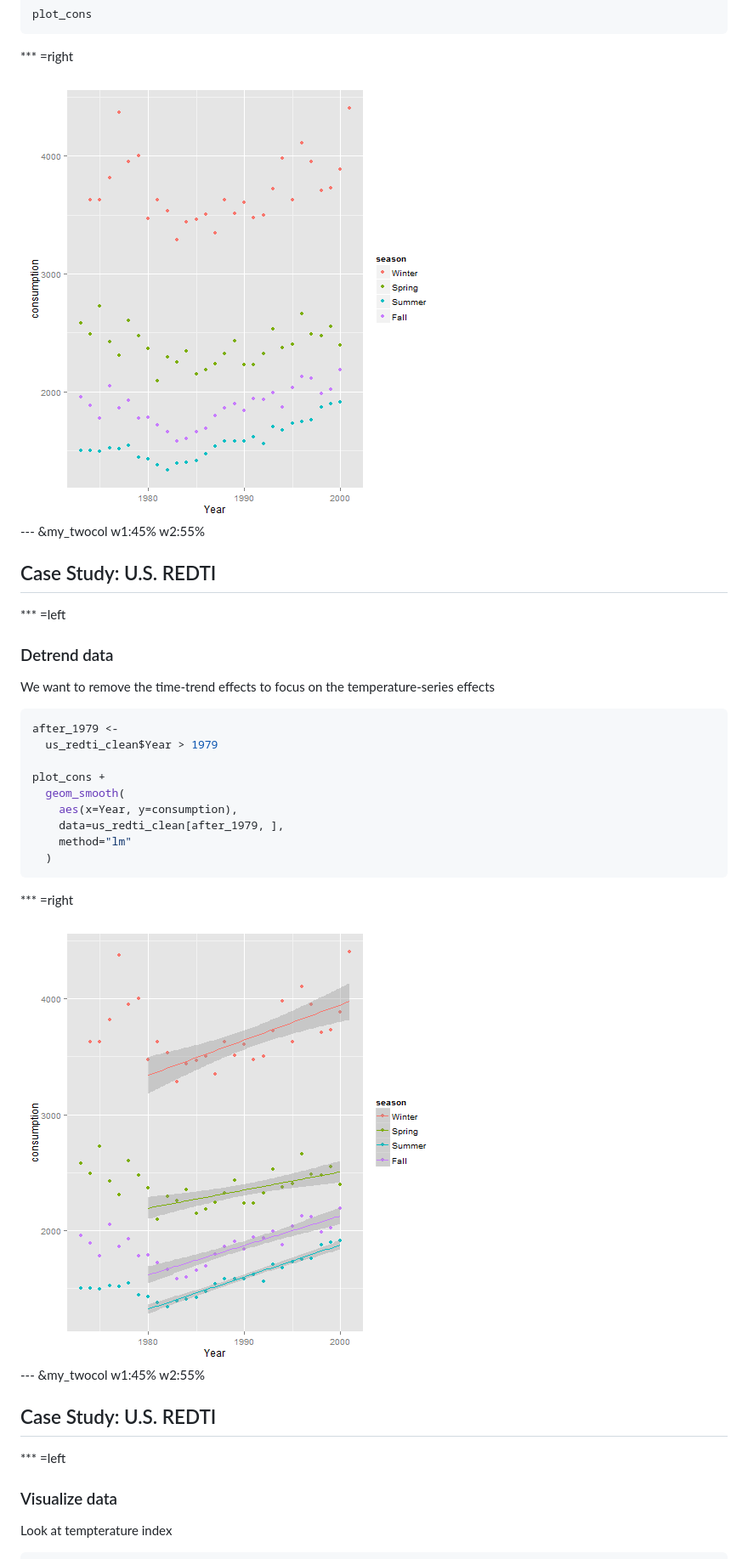
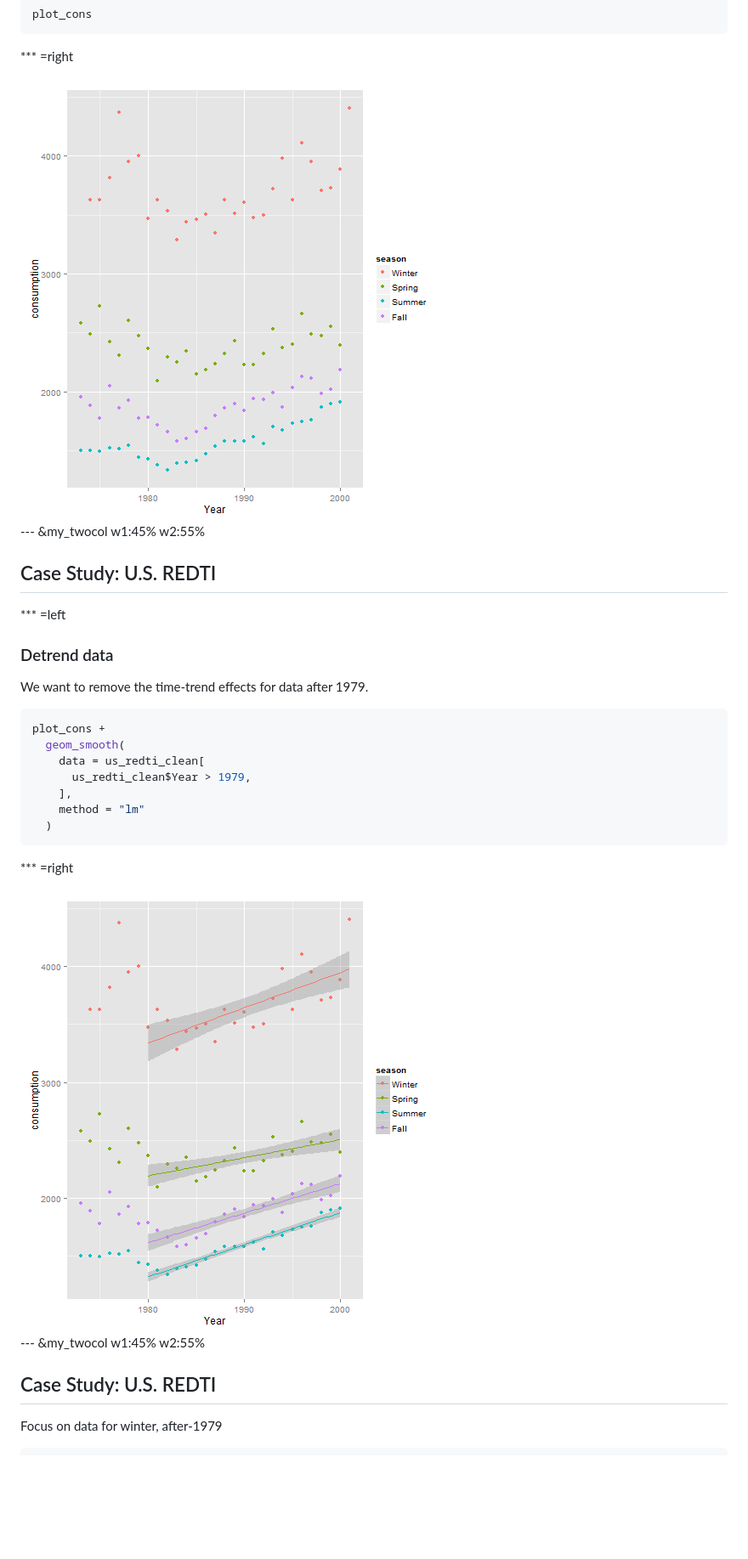
Before and after one commit to ijlyttle/r_intro, a Markdown page: index.md, the part around the change printed below. Shown: that part at 85% size. Drawn GitHub-style; pictures changed too: figure/unnamed-chunk-12.png (added), figure/unnamed-chunk-14.png (added), figure/unnamed-chunk-16.png; blank space fills up the shorter version.

````diff
--- a/index.md
+++ b/index.md
@@ -653,7 +571,7 @@ plot_cons
 
 *** =right
 
-<img src="figure/unnamed-chunk-16.png" title="plot of chunk unnamed-chunk-16" alt="plot of chunk unnamed-chunk-16" style="display: block; margin: auto;" />
+<img src="figure/unnamed-chunk-12.png" title="plot of chunk unnamed-chunk-12" alt="plot of chunk unnamed-chunk-12" style="display: block; margin: auto;" />
 
 
 ---  &my_twocol  w1:45% w2:55%
@@ -663,35 +581,29 @@ plot_cons
 
 ### Detrend data
 
-We want to remove the time-trend effects to focus on the temperature-series effects
+We want to remove the time-trend effects for data after 1979.
 
 
 ```r
-after_1979 <-
-  us_redti_clean$Year > 1979
-
 plot_cons +
   geom_smooth(
-    aes(x=Year, y=consumption),
-    data=us_redti_clean[after_1979, ],
-    method="lm"
+    data = us_redti_clean[
+      us_redti_clean$Year > 1979,
+    ],
+    method = "lm"
   )
 ```
 
 
 *** =right
 
-<img src="figure/unnamed-chunk-18.png" title="plot of chunk unnamed-chunk-18" alt="plot of chunk unnamed-chunk-18" style="display: block; margin: auto;" />
+<img src="figure/unnamed-chunk-14.png" title="plot of chunk unnamed-chunk-14" alt="plot of chunk unnamed-chunk-14" style="display: block; margin: auto;" />
 
 
 ---  &my_twocol  w1:45% w2:55%
 ## Case Study: U.S. REDTI
 
-*** =left
-
-### Visualize data
-
-Look at tempterature index
+Focus on data for winter, after-1979
 
 
 ```r
````
Also changed, not shown: other parts of index.md (+102 -159 lines), figure/unnamed-chunk-19.png, 5 other files.
